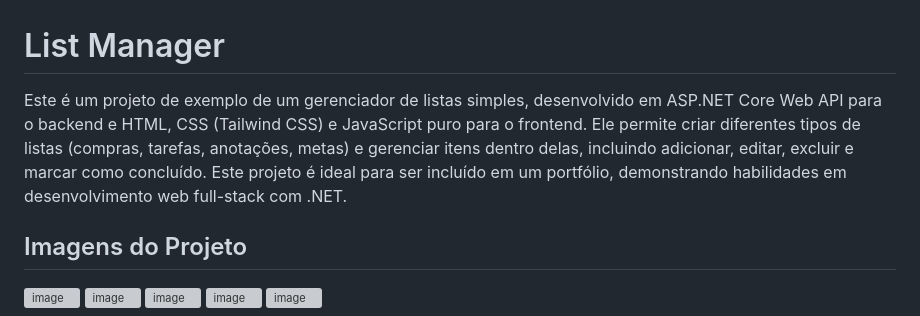
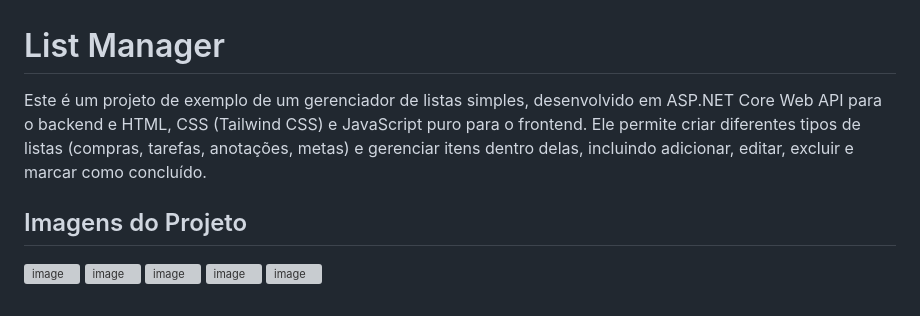
Before and after one commit to LucasChagasLima/List-Manager, a Markdown page: README.md, the part around the change. GitHub-like rendering; grey boxes are pictures that could not be loaded.

```diff
--- a/README.md
+++ b/README.md
@@ -1,6 +1,6 @@
 # List Manager
 
-Este é um projeto de exemplo de um gerenciador de listas simples, desenvolvido em ASP.NET Core Web API para o backend e HTML, CSS (Tailwind CSS) e JavaScript puro para o frontend. Ele permite criar diferentes tipos de listas (compras, tarefas, anotações, metas) e gerenciar itens dentro delas, incluindo adicionar, editar, excluir e marcar como concluído. Este projeto é ideal para ser incluído em um portfólio, demonstrando habilidades em desenvolvimento web full-stack com .NET.
+Este é um projeto de exemplo de um gerenciador de listas simples, desenvolvido em ASP.NET Core Web API para o backend e HTML, CSS (Tailwind CSS) e JavaScript puro para o frontend. Ele permite criar diferentes tipos de listas (compras, tarefas, anotações, metas) e gerenciar itens dentro delas, incluindo adicionar, editar, excluir e marcar como concluído.
 
 ## Imagens do Projeto
 
```
